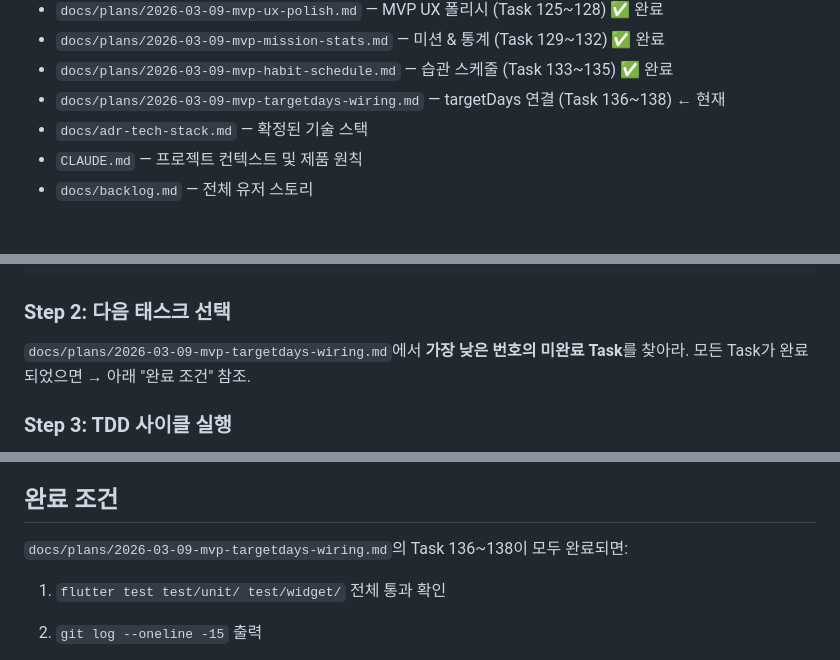
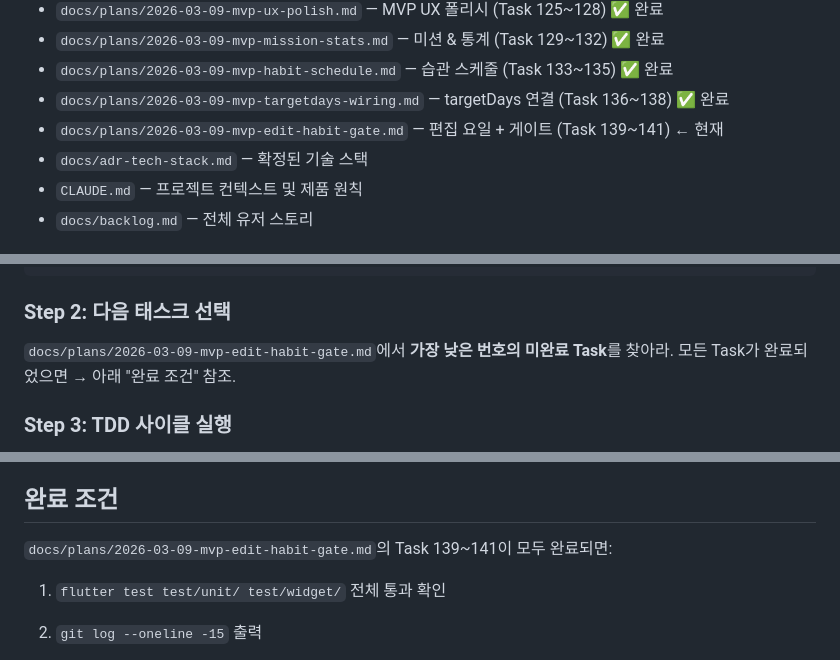
Before and after one commit to KevinTheRainmaker/habit_rabbit, a Markdown page: PROMPT.md, 3 parts joined by grey strips. GitHub-like rendering.

Commit message:
chore: mvp edit habit gate complete

```diff
--- a/PROMPT.md
+++ b/PROMPT.md
@@ -39,7 +39,8 @@
 - `docs/plans/2026-03-09-mvp-ux-polish.md` — MVP UX 폴리시 (Task 125~128) ✅ 완료
 - `docs/plans/2026-03-09-mvp-mission-stats.md` — 미션 & 통계 (Task 129~132) ✅ 완료
 - `docs/plans/2026-03-09-mvp-habit-schedule.md` — 습관 스케줄 (Task 133~135) ✅ 완료
-- `docs/plans/2026-03-09-mvp-targetdays-wiring.md` — targetDays 연결 (Task 136~138) ← 현재
+- `docs/plans/2026-03-09-mvp-targetdays-wiring.md` — targetDays 연결 (Task 136~138) ✅ 완료
+- `docs/plans/2026-03-09-mvp-edit-habit-gate.md` — 편집 요일 + 게이트 (Task 139~141) ← 현재
 - `docs/adr-tech-stack.md` — 확정된 기술 스택
 - `CLAUDE.md` — 프로젝트 컨텍스트 및 제품 원칙
 - `docs/backlog.md` — 전체 유저 스토리
@@ -55,7 +56,7 @@ flutter test test/unit/ 2>&1 | tail -5
 
 ### Step 2: 다음 태스크 선택
 
-`docs/plans/2026-03-09-mvp-targetdays-wiring.md`에서 **가장 낮은 번호의 미완료 Task**를 찾아라.
+`docs/plans/2026-03-09-mvp-edit-habit-gate.md`에서 **가장 낮은 번호의 미완료 Task**를 찾아라.
 모든 Task가 완료되었으면 → 아래 "완료 조건" 참조.
 
 ### Step 3: TDD 사이클 실행
@@ -115,7 +116,7 @@ flutter test
 
 ## 완료 조건
 
-`docs/plans/2026-03-09-mvp-targetdays-wiring.md`의 Task 136~138이 모두 완료되면:
+`docs/plans/2026-03-09-mvp-edit-habit-gate.md`의 Task 139~141이 모두 완료되면:
 
 1. `flutter test test/unit/ test/widget/` 전체 통과 확인
 
```
Also changed, not shown: docs/plans/2026-03-09-mvp-edit-habit-gate.md (added, +63 -0 lines).
